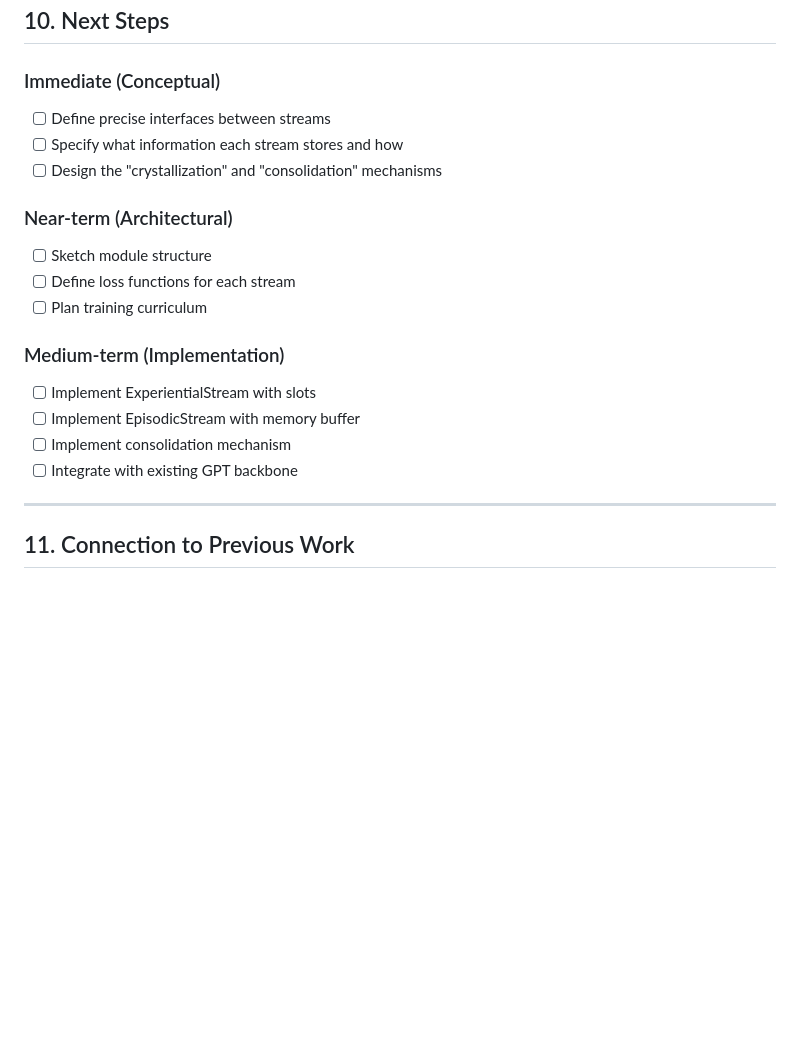
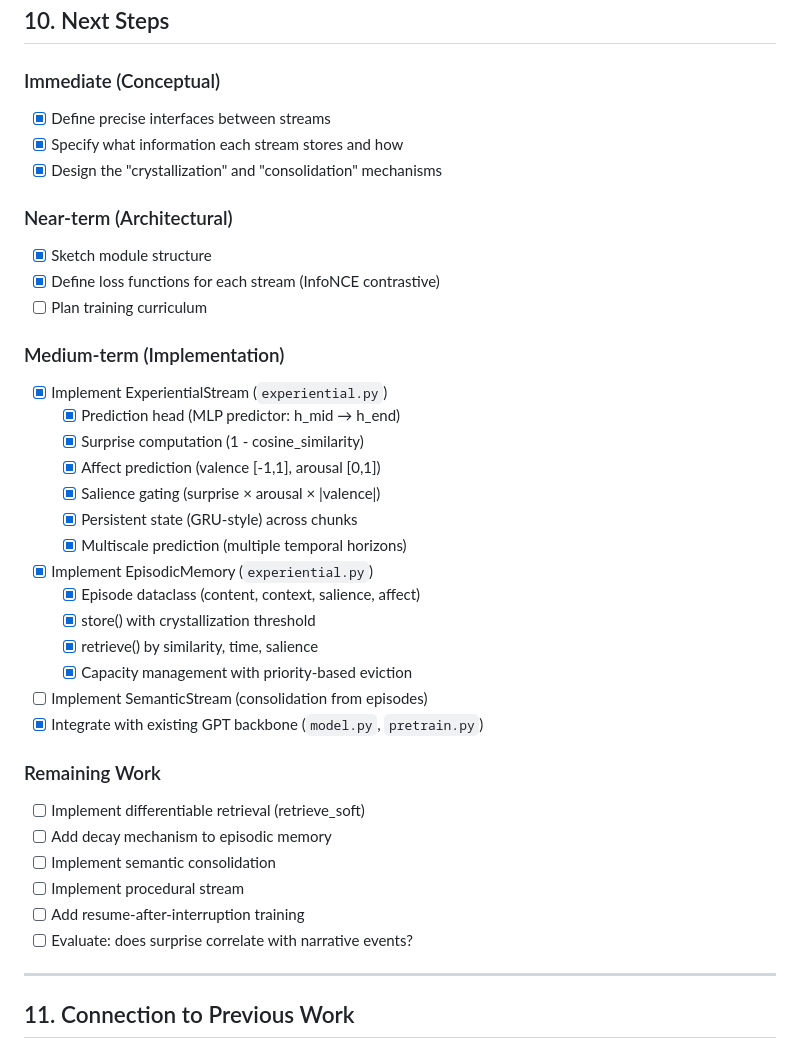
Before and after one commit to alexanderfrey/reasonable, a Markdown page: docs/memory_streams_architecture.md, the part around the change. Rendered like a GitHub page; blank space fills up the shorter version.

```diff
--- a/docs/memory_streams_architecture.md
+++ b/docs/memory_streams_architecture.md
@@ -612,20 +612,38 @@ intrinsic_reward = (
 ## 10. Next Steps
 
 ### Immediate (Conceptual)
-- [ ] Define precise interfaces between streams
-- [ ] Specify what information each stream stores and how
-- [ ] Design the "crystallization" and "consolidation" mechanisms
+- [x] Define precise interfaces between streams
+- [x] Specify what information each stream stores and how
+- [x] Design the "crystallization" and "consolidation" mechanisms
 
 ### Near-term (Architectural)
-- [ ] Sketch module structure
-- [ ] Define loss functions for each stream
+- [x] Sketch module structure
+- [x] Define loss functions for each stream (InfoNCE contrastive)
 - [ ] Plan training curriculum
 
 ### Medium-term (Implementation)
-- [ ] Implement ExperientialStream with slots
-- [ ] Implement EpisodicStream with memory buffer
-- [ ] Implement consolidation mechanism
-- [ ] Integrate with existing GPT backbone
+- [x] Implement ExperientialStream (`experiential.py`)
+  - [x] Prediction head (MLP predictor: h_mid → h_end)
+  - [x] Surprise computation (1 - cosine_similarity)
+  - [x] Affect prediction (valence [-1,1], arousal [0,1])
+  - [x] Salience gating (surprise × arousal × |valence|)
+  - [x] Persistent state (GRU-style) across chunks
+  - [x] Multiscale prediction (multiple temporal horizons)
+- [x] Implement EpisodicMemory (`experiential.py`)
+  - [x] Episode dataclass (content, context, salience, affect)
+  - [x] store() with crystallization threshold
+  - [x] retrieve() by similarity, time, salience
+  - [x] Capacity management with priority-based eviction
+- [ ] Implement SemanticStream (consolidation from episodes)
+- [x] Integrate with existing GPT backbone (`model.py`, `pretrain.py`)
+
+### Remaining Work
+- [ ] Implement differentiable retrieval (retrieve_soft)
+- [ ] Add decay mechanism to episodic memory
+- [ ] Implement semantic consolidation
+- [ ] Implement procedural stream
+- [ ] Add resume-after-interruption training
+- [ ] Evaluate: does surprise correlate with narrative events?
 
 ---
 
```
Also changed, not shown: docs/stream_episodic.md (+20 -9 lines), docs/stream_experiential.md (+15 -9 lines).
